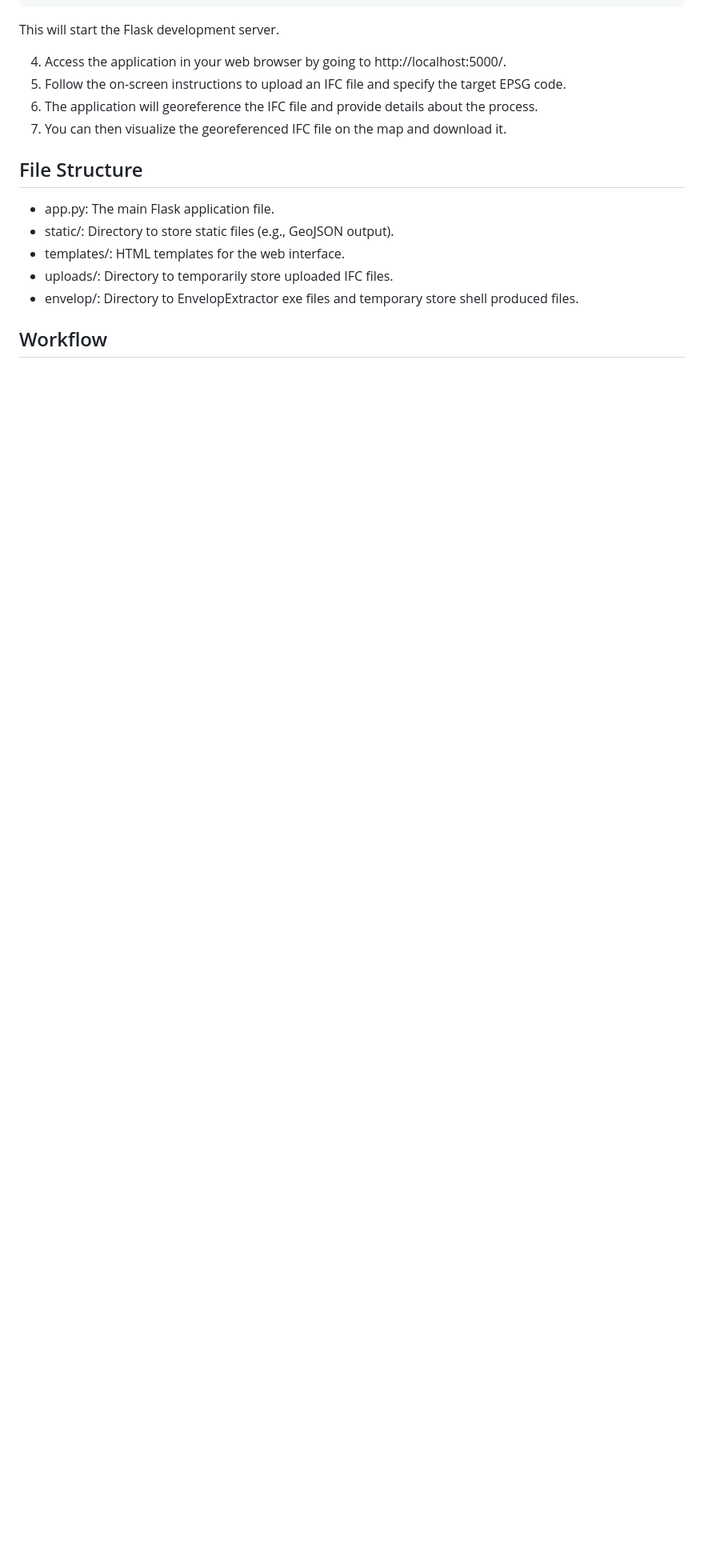
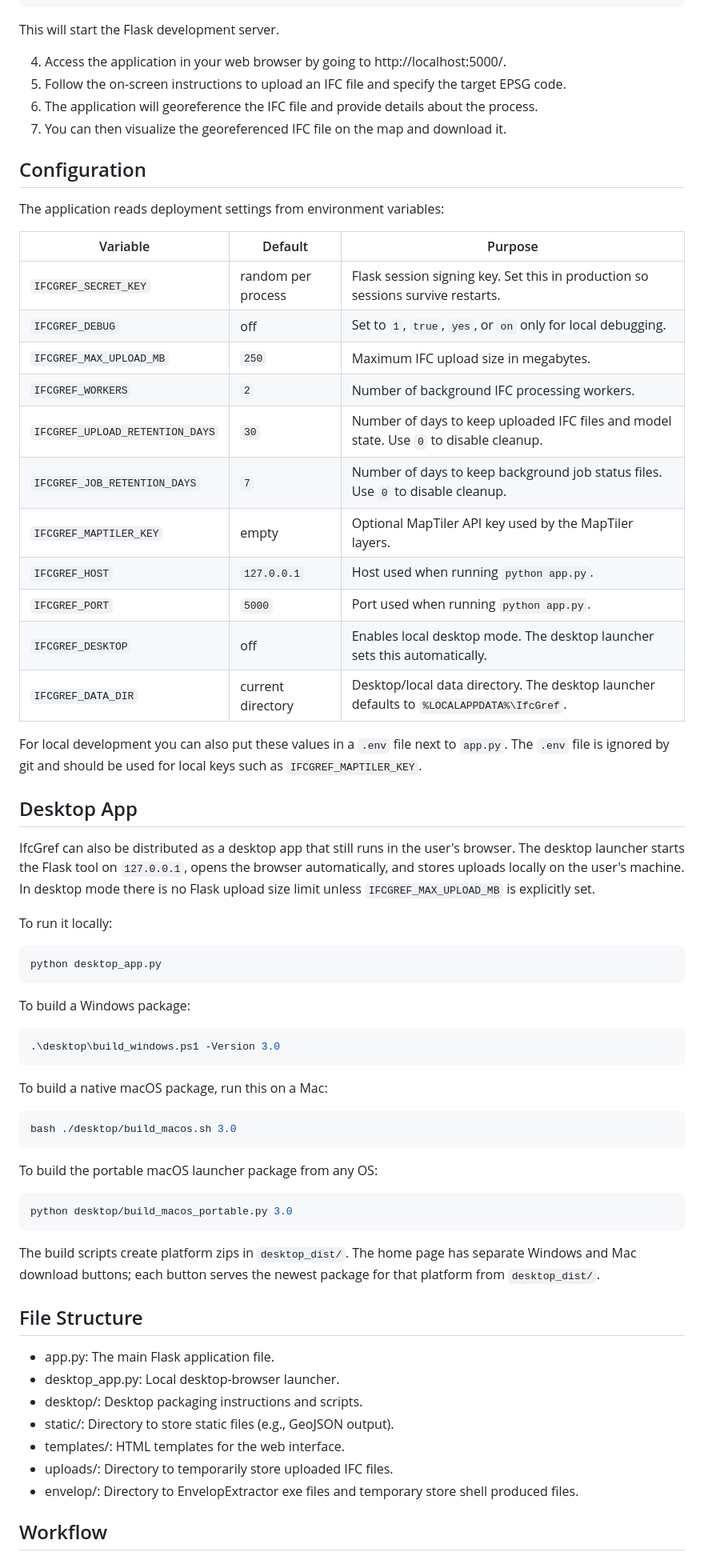
Before and after one commit to tudelft3d/ifcgref, a Markdown page: README.md, the part around the change. Shown at 80% size. Rendered like a GitHub page; blank space fills up the shorter version.

Commit message:
document env and desktop setup

````diff
--- a/README.md
+++ b/README.md
@@ -64,9 +64,61 @@ This will start the Flask development server.
 6. The application will georeference the IFC file and provide details about the process.
 7. You can then visualize the georeferenced IFC file on the map and download it.
 
+## Configuration
+
+The application reads deployment settings from environment variables:
+
+| Variable | Default | Purpose |
+| -------- | ------- | ------- |
+| `IFCGREF_SECRET_KEY` | random per process | Flask session signing key. Set this in production so sessions survive restarts. |
+| `IFCGREF_DEBUG` | off | Set to `1`, `true`, `yes`, or `on` only for local debugging. |
+| `IFCGREF_MAX_UPLOAD_MB` | `250` | Maximum IFC upload size in megabytes. |
+| `IFCGREF_WORKERS` | `2` | Number of background IFC processing workers. |
+| `IFCGREF_UPLOAD_RETENTION_DAYS` | `30` | Number of days to keep uploaded IFC files and model state. Use `0` to disable cleanup. |
+| `IFCGREF_JOB_RETENTION_DAYS` | `7` | Number of days to keep background job status files. Use `0` to disable cleanup. |
+| `IFCGREF_MAPTILER_KEY` | empty | Optional MapTiler API key used by the MapTiler layers. |
+| `IFCGREF_HOST` | `127.0.0.1` | Host used when running `python app.py`. |
+| `IFCGREF_PORT` | `5000` | Port used when running `python app.py`. |
+| `IFCGREF_DESKTOP` | off | Enables local desktop mode. The desktop launcher sets this automatically. |
+| `IFCGREF_DATA_DIR` | current directory | Desktop/local data directory. The desktop launcher defaults to `%LOCALAPPDATA%\IfcGref`. |
+
+For local development you can also put these values in a `.env` file next to `app.py`. The `.env` file is ignored by git and should be used for local keys such as `IFCGREF_MAPTILER_KEY`.
+
+## Desktop App
+
+IfcGref can also be distributed as a desktop app that still runs in the user's browser. The desktop launcher starts the Flask tool on `127.0.0.1`, opens the browser automatically, and stores uploads locally on the user's machine. In desktop mode there is no Flask upload size limit unless `IFCGREF_MAX_UPLOAD_MB` is explicitly set.
+
+To run it locally:
+
+```bash
+python desktop_app.py
+```
+
+To build a Windows package:
+
+```powershell
+.\desktop\build_windows.ps1 -Version 3.0
+```
+
+To build a native macOS package, run this on a Mac:
+
+```bash
+bash ./desktop/build_macos.sh 3.0
+```
+
+To build the portable macOS launcher package from any OS:
+
+```bash
+python desktop/build_macos_portable.py 3.0
+```
+
+The build scripts create platform zips in `desktop_dist/`. The home page has separate Windows and Mac download buttons; each button serves the newest package for that platform from `desktop_dist/`.
+
 ## File Structure
 
 - app.py: The main Flask application file.
+- desktop_app.py: Local desktop-browser launcher.
+- desktop/: Desktop packaging instructions and scripts.
 - static/: Directory to store static files (e.g., GeoJSON output).
 - templates/: HTML templates for the web interface.
 - uploads/: Directory to temporarily store uploaded IFC files.
````
